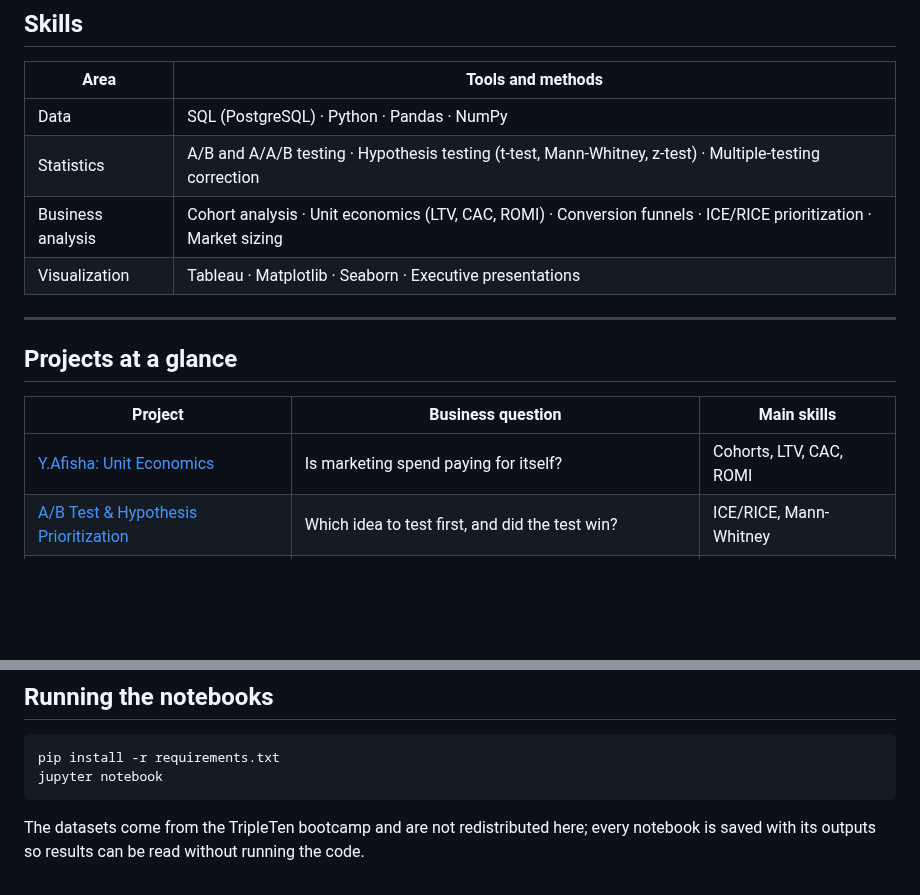
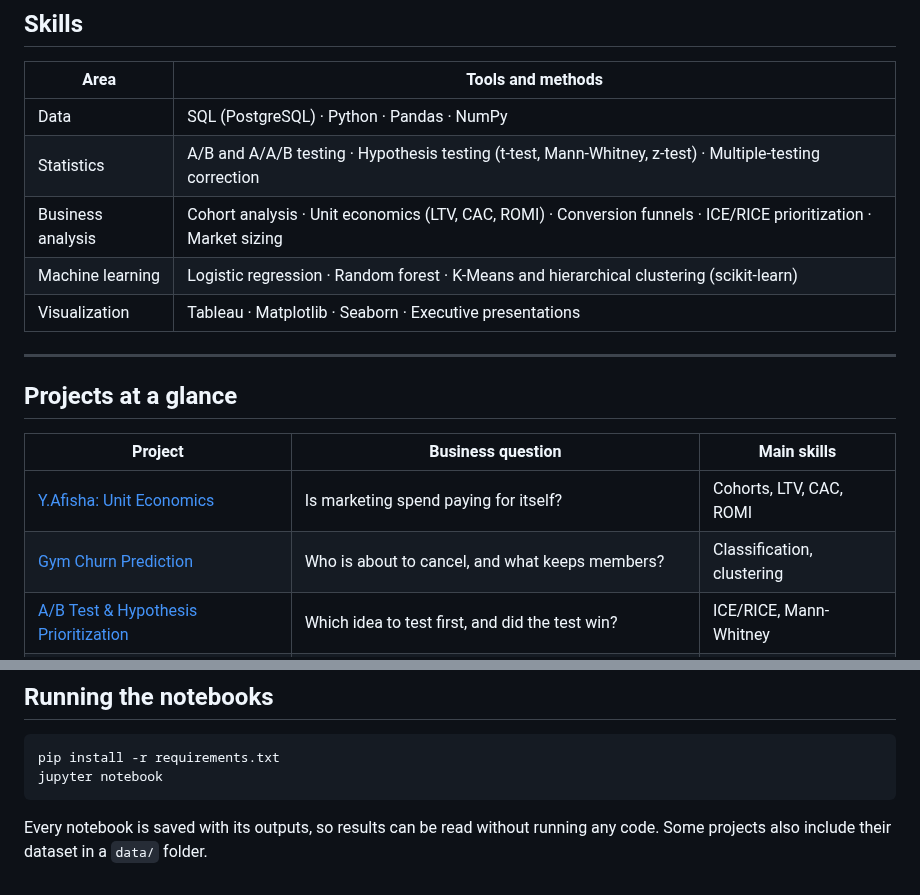
Before and after one commit to lucianajost/data_analytics_portfolio, a Markdown page: README.md, 2 parts joined by grey strips. Drawn GitHub-style; blank space fills up the shorter version.

````diff
--- a/README.md
+++ b/README.md
@@ -17,6 +17,7 @@ That is how every project here is built: **a business question at the start, a r
 | Data | SQL (PostgreSQL) · Python · Pandas · NumPy |
 | Statistics | A/B and A/A/B testing · Hypothesis testing (t-test, Mann-Whitney, z-test) · Multiple-testing correction |
 | Business analysis | Cohort analysis · Unit economics (LTV, CAC, ROMI) · Conversion funnels · ICE/RICE prioritization · Market sizing |
+| Machine learning | Logistic regression · Random forest · K-Means and hierarchical clustering (scikit-learn) |
 | Visualization | Tableau · Matplotlib · Seaborn · Executive presentations |
 
 ---
@@ -26,6 +27,7 @@ That is how every project here is built: **a business question at the start, a r
 | Project | Business question | Main skills |
 |---|---|---|
 | [Y.Afisha: Unit Economics](#-yafisha-unit-economics-of-a-ticketing-platform) | Is marketing spend paying for itself? | Cohorts, LTV, CAC, ROMI |
+| [Gym Churn Prediction](#-gym-customer-churn-prediction) | Who is about to cancel, and what keeps members? | Classification, clustering |
 | [A/B Test & Hypothesis Prioritization](#-ab-test-analysis--hypothesis-prioritization) | Which idea to test first, and did the test win? | ICE/RICE, Mann-Whitney |
 | [Food Delivery Funnel & A/A/B Test](#-food-delivery-app-funnel--aab-font-test) | Where do users drop out, and is the new font safe? | Funnel, z-test, Bonferroni |
 | [Book App: SQL Analysis](#-book-reading-app-sql-analysis-of-a-competitors-database) | What can a competitor's data tell a new app? | SQL, CTEs, joins |
@@ -161,4 +180,4 @@ pip install -r requirements.txt
 jupyter notebook
 ```
 
-The datasets come from the TripleTen bootcamp and are not redistributed here; every notebook is saved with its outputs so results can be read without running the code.
+Every notebook is saved with its outputs, so results can be read without running any code. Some projects also include their dataset in a `data/` folder.
````
Also changed, not shown: other parts of README.md (+19 -2 lines), ab_test_hypothesis_prioritization/README.md (+3 -1 lines), food_delivery_funnel_ab_test/README.md (+1 -1 lines), gym_churn_prediction/README.md (added, +16 -0 lines), ab_test_hypothesis_prioritization/images/cover.png (added), gym_churn_prediction/images/churn_by_cluster.png (added), gym_churn_prediction/images/feature_importance.png (added), 6 other files.
